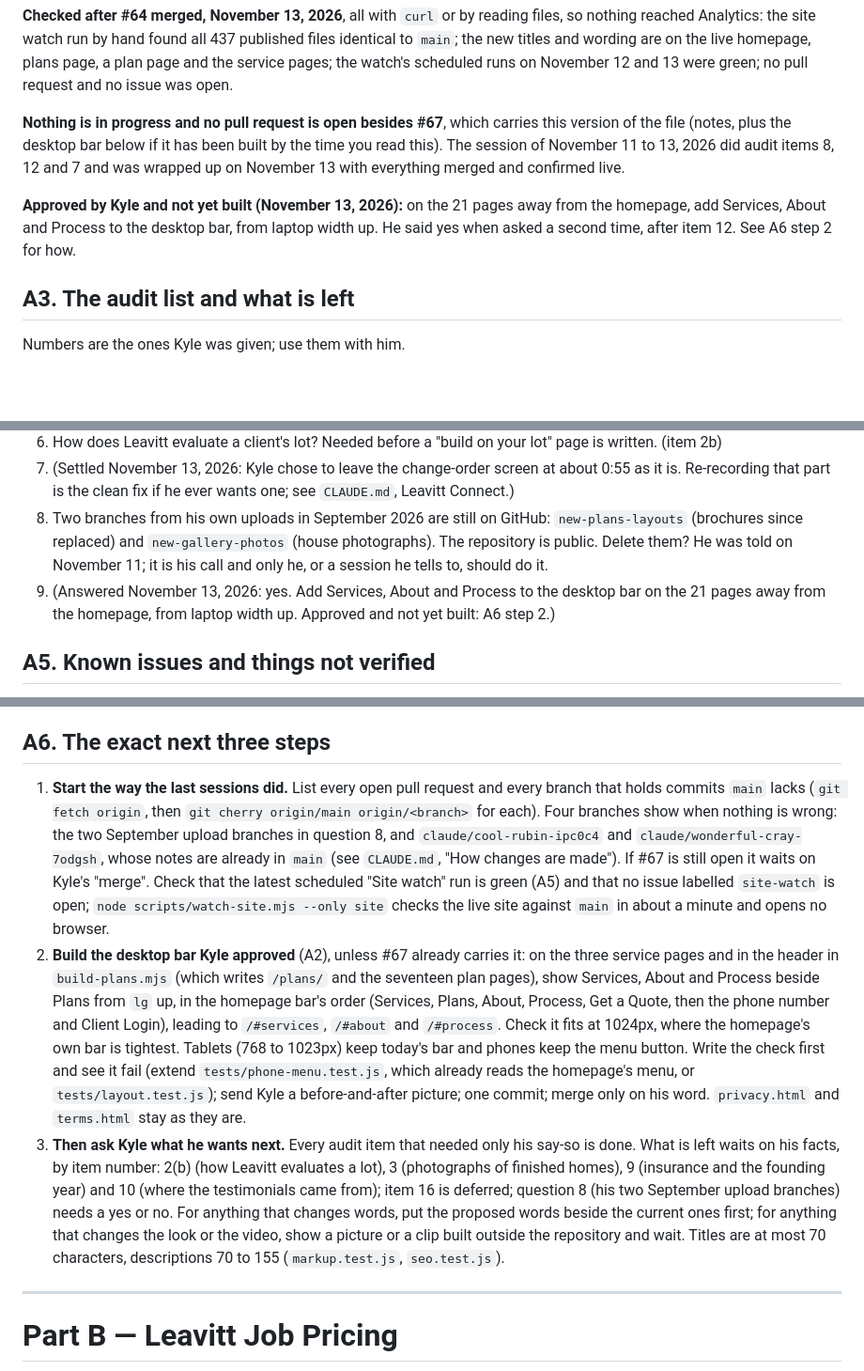
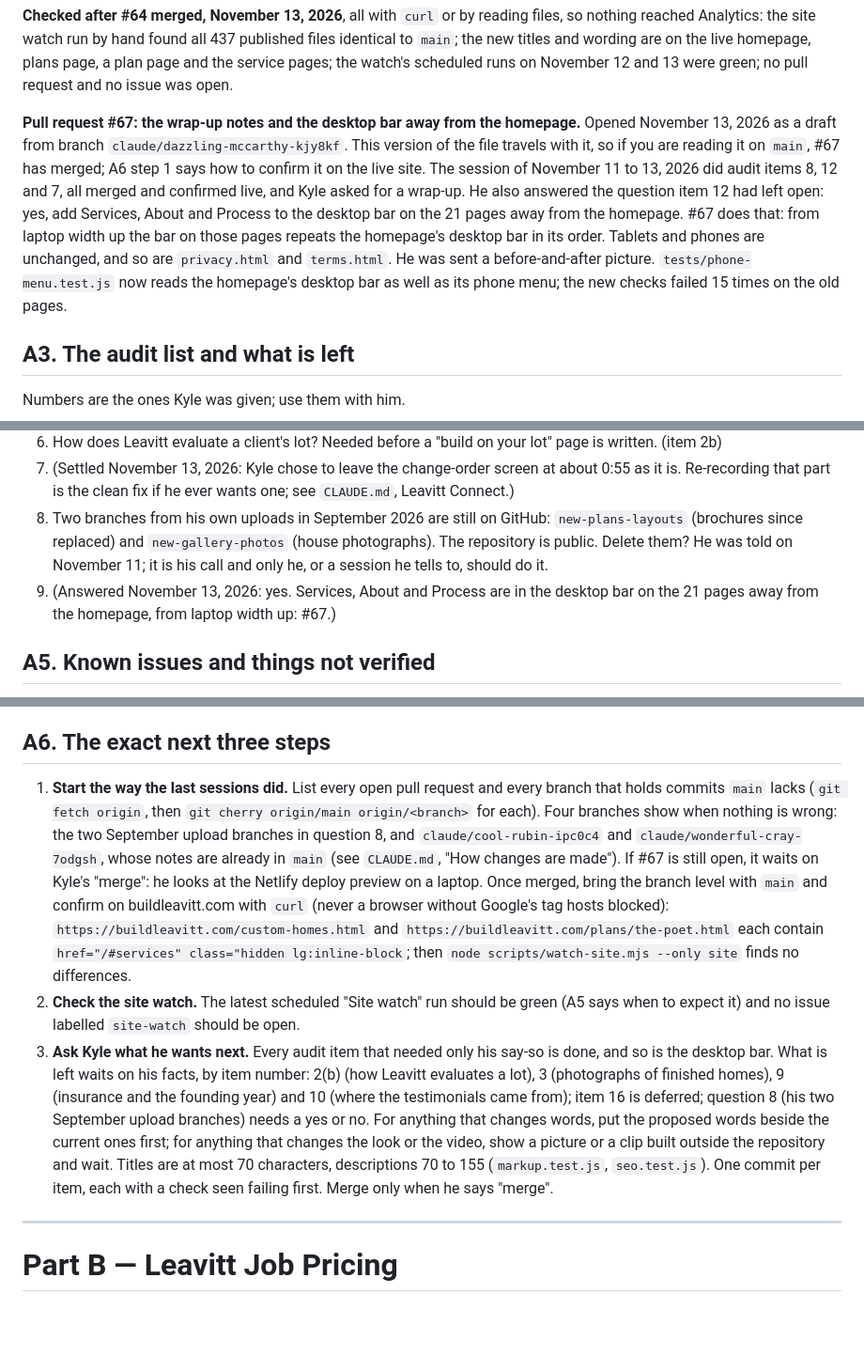
Before and after one commit to LeavittBG/buildleavitt-web, a Markdown page: HANDOFF.md, 3 parts joined by grey strips. Shown at 94% size. Rendered like a GitHub page; blank space fills up the shorter version.

Commit message:
Handoff: the desktop bar is in pull request #67
Part A says what #67 now carries (the wrap-up notes and the desktop bar
Kyle approved), marks his question about the desktop bar as answered and
done, and rewrites the next steps: how to confirm #67 on the live site
once merged, then the site watch, then what waits on Kyle's facts.
Written so it stays true once #67 merges. Part B is untouched, byte for
byte.

Co-Authored-By: Claude Fable 5.2 <noreply@anthropic.com>
Claude-Session: https://claude.ai/code/session_012PgiTjvLnyZvbTzMWT15tB

```diff
--- a/HANDOFF.md
+++ b/HANDOFF.md
@@ -32,9 +32,7 @@ On November 10, 2026 Kyle asked for a full audit of the site (speed, local SEO,
 
 **Checked after #64 merged, November 13, 2026**, all with `curl` or by reading files, so nothing reached Analytics: the site watch run by hand found all 437 published files identical to `main`; the new titles and wording are on the live homepage, plans page, a plan page and the service pages; the watch's scheduled runs on November 12 and 13 were green; no pull request and no issue was open.
 
-**Nothing is in progress and no pull request is open besides #67**, which carries this version of the file (notes, plus the desktop bar below if it has been built by the time you read this). The session of November 11 to 13, 2026 did audit items 8, 12 and 7 and was wrapped up on November 13 with everything merged and confirmed live.
-
-**Approved by Kyle and not yet built (November 13, 2026):** on the 21 pages away from the homepage, add Services, About and Process to the desktop bar, from laptop width up. He said yes when asked a second time, after item 12. See A6 step 2 for how.
+**Pull request #67: the wrap-up notes and the desktop bar away from the homepage.** Opened November 13, 2026 as a draft from branch `claude/dazzling-mccarthy-kjy8kf`. This version of the file travels with it, so if you are reading it on `main`, #67 has merged; A6 step 1 says how to confirm it on the live site. The session of November 11 to 13, 2026 did audit items 8, 12 and 7, all merged and confirmed live, and Kyle asked for a wrap-up. He also answered the question item 12 had left open: yes, add Services, About and Process to the desktop bar on the 21 pages away from the homepage. #67 does that: from laptop width up the bar on those pages repeats the homepage's desktop bar in its order. Tablets and phones are unchanged, and so are `privacy.html` and `terms.html`. He was sent a before-and-after picture. `tests/phone-menu.test.js` now reads the homepage's desktop bar as well as its phone menu; the new checks failed 15 times on the old pages.
 
 ## A3. The audit list and what is left
 
@@ -72,7 +70,7 @@ Found in good order, so do not re-audit: compression and HTTPS on the live site,
 6. How does Leavitt evaluate a client's lot? Needed before a "build on your lot" page is written. (item 2b)
 7. (Settled November 13, 2026: Kyle chose to leave the change-order screen at about 0:55 as it is. Re-recording that part is the clean fix if he ever wants one; see `CLAUDE.md`, Leavitt Connect.)
 8. Two branches from his own uploads in September 2026 are still on GitHub: `new-plans-layouts` (brochures since replaced) and `new-gallery-photos` (house photographs). The repository is public. Delete them? He was told on November 11; it is his call and only he, or a session he tells to, should do it.
-9. (Answered November 13, 2026: yes. Add Services, About and Process to the desktop bar on the 21 pages away from the homepage, from laptop width up. Approved and not yet built: A6 step 2.)
+9. (Answered November 13, 2026: yes. Services, About and Process are in the desktop bar on the 21 pages away from the homepage, from laptop width up: #67.)
 
 ## A5. Known issues and things not verified
 
@@ -96,9 +94,9 @@ Found in good order, so do not re-audit: compression and HTTPS on the live site,
 
 ## A6. The exact next three steps
 
-1. **Start the way the last sessions did.** List every open pull request and every branch that holds commits `main` lacks (`git fetch origin`, then `git cherry origin/main origin/<branch>` for each). Four branches show when nothing is wrong: the two September upload branches in question 8, and `claude/cool-rubin-ipc0c4` and `claude/wonderful-cray-7odgsh`, whose notes are already in `main` (see `CLAUDE.md`, "How changes are made"). If #67 is still open it waits on Kyle's "merge". Check that the latest scheduled "Site watch" run is green (A5) and that no issue labelled `site-watch` is open; `node scripts/watch-site.mjs --only site` checks the live site against `main` in about a minute and opens no browser.
-2. **Build the desktop bar Kyle approved** (A2), unless #67 already carries it: on the three service pages and in the header in `build-plans.mjs` (which writes `/plans/` and the seventeen plan pages), show Services, About and Process beside Plans from `lg` up, in the homepage bar's order (Services, Plans, About, Process, Get a Quote, then the phone number and Client Login), leading to `/#services`, `/#about` and `/#process`. Check it fits at 1024px, where the homepage's own bar is tightest. Tablets (768 to 1023px) keep today's bar and phones keep the menu button. Write the check first and see it fail (extend `tests/phone-menu.test.js`, which already reads the homepage's menu, or `tests/layout.test.js`); send Kyle a before-and-after picture; one commit; merge only on his word. `privacy.html` and `terms.html` stay as they are.
-3. **Then ask Kyle what he wants next.** Every audit item that needed only his say-so is done. What is left waits on his facts, by item number: 2(b) (how Leavitt evaluates a lot), 3 (photographs of finished homes), 9 (insurance and the founding year) and 10 (where the testimonials came from); item 16 is deferred; question 8 (his two September upload branches) needs a yes or no. For anything that changes words, put the proposed words beside the current ones first; for anything that changes the look or the video, show a picture or a clip built outside the repository and wait. Titles are at most 70 characters, descriptions 70 to 155 (`markup.test.js`, `seo.test.js`).
+1. **Start the way the last sessions did.** List every open pull request and every branch that holds commits `main` lacks (`git fetch origin`, then `git cherry origin/main origin/<branch>` for each). Four branches show when nothing is wrong: the two September upload branches in question 8, and `claude/cool-rubin-ipc0c4` and `claude/wonderful-cray-7odgsh`, whose notes are already in `main` (see `CLAUDE.md`, "How changes are made"). If #67 is still open, it waits on Kyle's "merge": he looks at the Netlify deploy preview on a laptop. Once merged, bring the branch level with `main` and confirm on buildleavitt.com with `curl` (never a browser without Google's tag hosts blocked): `https://buildleavitt.com/custom-homes.html` and `https://buildleavitt.com/plans/the-poet.html` each contain `href="/#services" class="hidden lg:inline-block`; then `node scripts/watch-site.mjs --only site` finds no differences.
+2. **Check the site watch.** The latest scheduled "Site watch" run should be green (A5 says when to expect it) and no issue labelled `site-watch` should be open.
+3. **Ask Kyle what he wants next.** Every audit item that needed only his say-so is done, and so is the desktop bar. What is left waits on his facts, by item number: 2(b) (how Leavitt evaluates a lot), 3 (photographs of finished homes), 9 (insurance and the founding year) and 10 (where the testimonials came from); item 16 is deferred; question 8 (his two September upload branches) needs a yes or no. For anything that changes words, put the proposed words beside the current ones first; for anything that changes the look or the video, show a picture or a clip built outside the repository and wait. Titles are at most 70 characters, descriptions 70 to 155 (`markup.test.js`, `seo.test.js`). One commit per item, each with a check seen failing first. Merge only when he says "merge".
 
 ---
 
```
